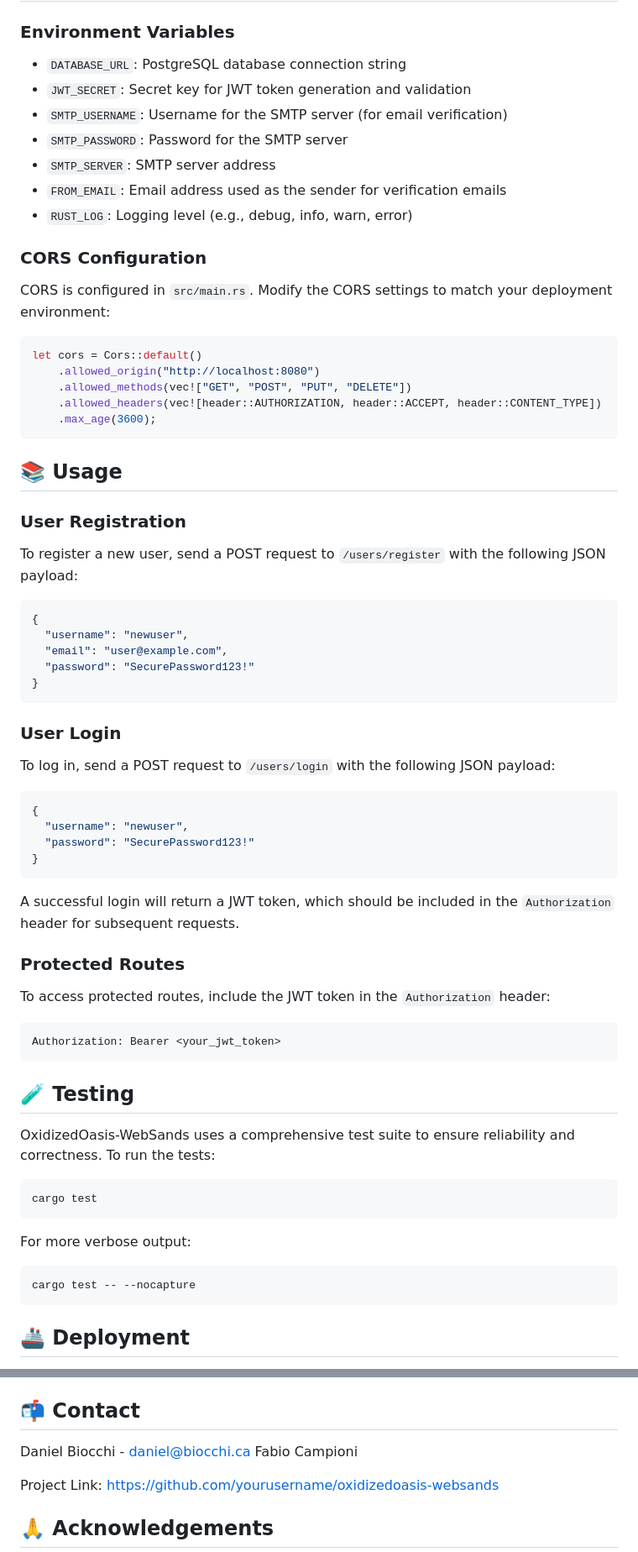
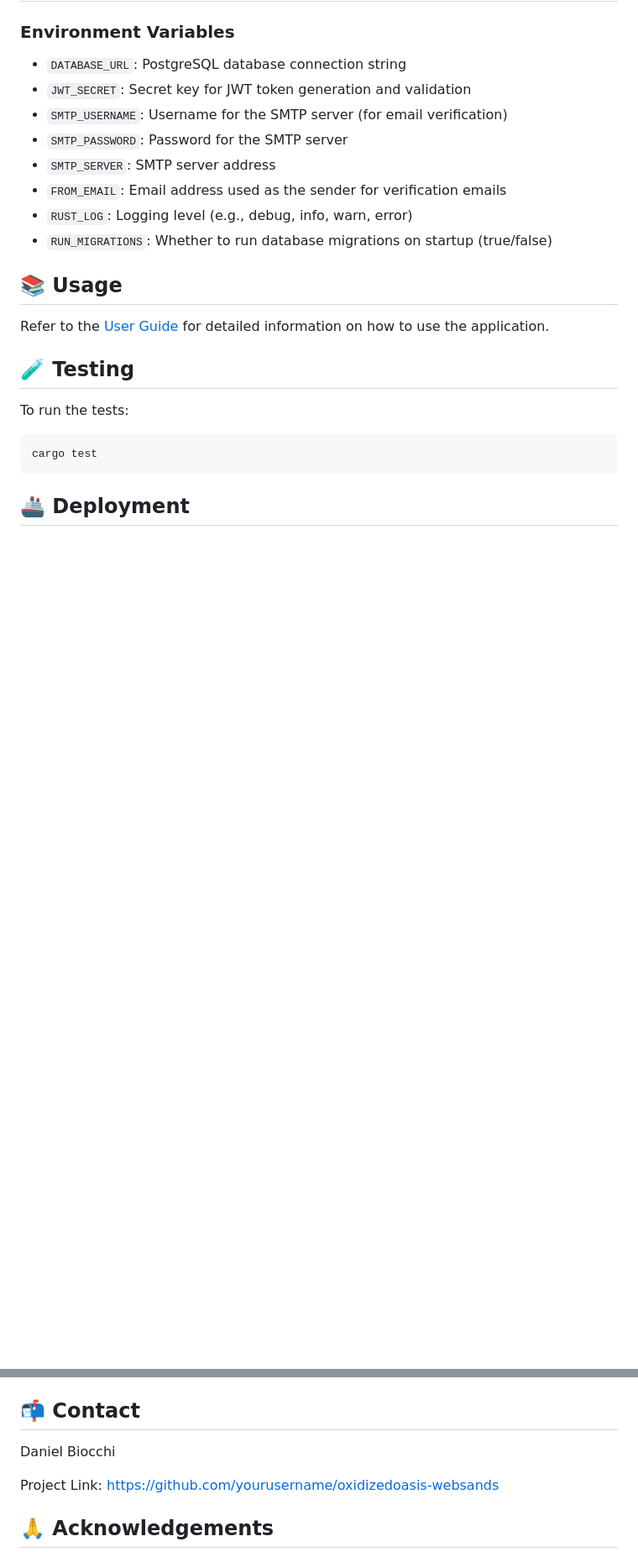
Before and after one commit to danbiocchi/oxidizedoasis-websands, a Markdown page: readme.md, 2 parts joined by grey strips. Shown at 84% size. GitHub-like rendering; blank space fills up the shorter version.

````diff
--- a/readme.md
+++ b/readme.md
@@ -113,67 +105,19 @@ Before you begin, ensure you have the following installed:
 - `SMTP_SERVER`: SMTP server address
 - `FROM_EMAIL`: Email address used as the sender for verification emails
 - `RUST_LOG`: Logging level (e.g., debug, info, warn, error)
-
-### CORS Configuration
-
-CORS is configured in `src/main.rs`. Modify the CORS settings to match your deployment environment:
-
-```rust
-let cors = Cors::default()
-    .allowed_origin("http://localhost:8080")
-    .allowed_methods(vec!["GET", "POST", "PUT", "DELETE"])
-    .allowed_headers(vec![header::AUTHORIZATION, header::ACCEPT, header::CONTENT_TYPE])
-    .max_age(3600);
-```
+- `RUN_MIGRATIONS`: Whether to run database migrations on startup (true/false)
 
 ## 📚 Usage
 
-### User Registration
-
-To register a new user, send a POST request to `/users/register` with the following JSON payload:
-
-```json
-{
-  "username": "newuser",
-  "email": "user@example.com",
-  "password": "SecurePassword123!"
-}
-```
-
-### User Login
-
-To log in, send a POST request to `/users/login` with the following JSON payload:
-
-```json
-{
-  "username": "newuser",
-  "password": "SecurePassword123!"
-}
-```
-
-A successful login will return a JWT token, which should be included in the `Authorization` header for subsequent requests.
-
-### Protected Routes
-
-To access protected routes, include the JWT token in the `Authorization` header:
-
-```
-Authorization: Bearer <your_jwt_token>
-```
+Refer to the [User Guide](docs/User_Guide.md) for detailed information on how to use the application.
 
 ## 🧪 Testing
 
-OxidizedOasis-WebSands uses a comprehensive test suite to ensure reliability and correctness. To run the tests:
+To run the tests:
 
 ```sh
 cargo test
 ```
 
-For more verbose output:
-
-```sh
-cargo test -- --nocapture
-```
-
 ## 🚢 Deployment
 
@@ -221,8 +141,7 @@ Distributed under the MIT License. See `LICENSE` file for more information.
 
 ## 📬 Contact
 
-Daniel Biocchi - daniel@biocchi.ca
-Fabio Campioni
+Daniel Biocchi
 
 Project Link: [https://github.com/yourusername/oxidizedoasis-websands](https://github.com/yourusername/oxidizedoasis-websands)
 
````
Also changed, not shown: other parts of readme.md (+10 -48 lines).
